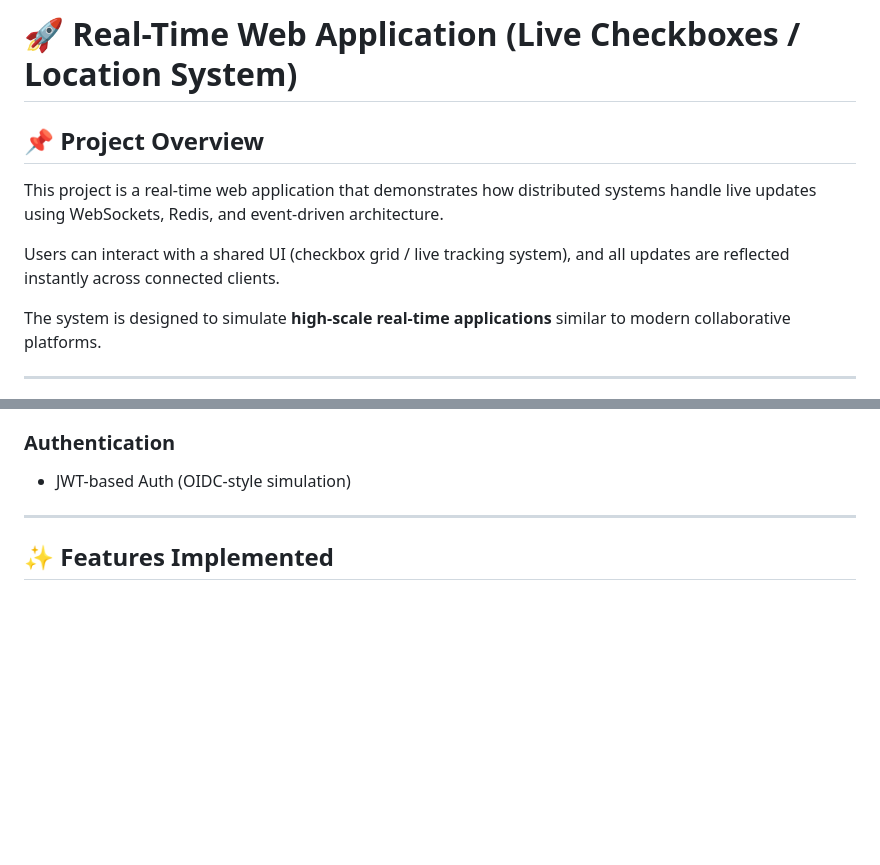
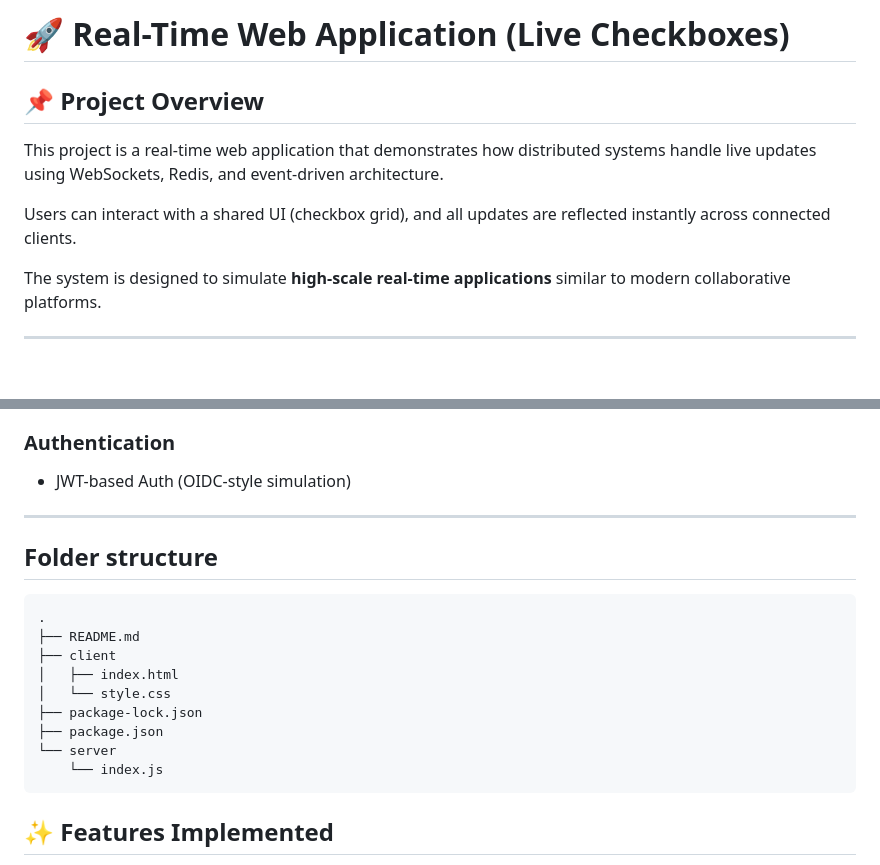
Before and after one commit to adsDevByte/1-Million-Checkboxes, a Markdown page: README.md, 2 parts joined by grey strips. Drawn GitHub-style; blank space fills up the shorter version.

Commit message:
Made changes in the file

````diff
--- a/README.md
+++ b/README.md
@@ -1,10 +1,10 @@
-# 🚀 Real-Time Web Application (Live Checkboxes / Location System)
+# 🚀 Real-Time Web Application (Live Checkboxes)
 
 ## 📌 Project Overview
 
 This project is a real-time web application that demonstrates how distributed systems handle live updates using WebSockets, Redis, and event-driven architecture.
 
-Users can interact with a shared UI (checkbox grid / live tracking system), and all updates are reflected instantly across connected clients.
+Users can interact with a shared UI (checkbox grid), and all updates are reflected instantly across connected clients.
 
 The system is designed to simulate **high-scale real-time applications** similar to modern collaborative platforms.
 
@@ -30,6 +30,18 @@ The system is designed to simulate **high-scale real-time applications** similar
 - JWT-based Auth (OIDC-style simulation)
 
 ---
+## Folder structure
+```
+.
+├── README.md
+├── client
+│   ├── index.html
+│   └── style.css
+├── package-lock.json
+├── package.json
+└── server
+    └── index.js
+```
 
 ## ✨ Features Implemented
 
````
